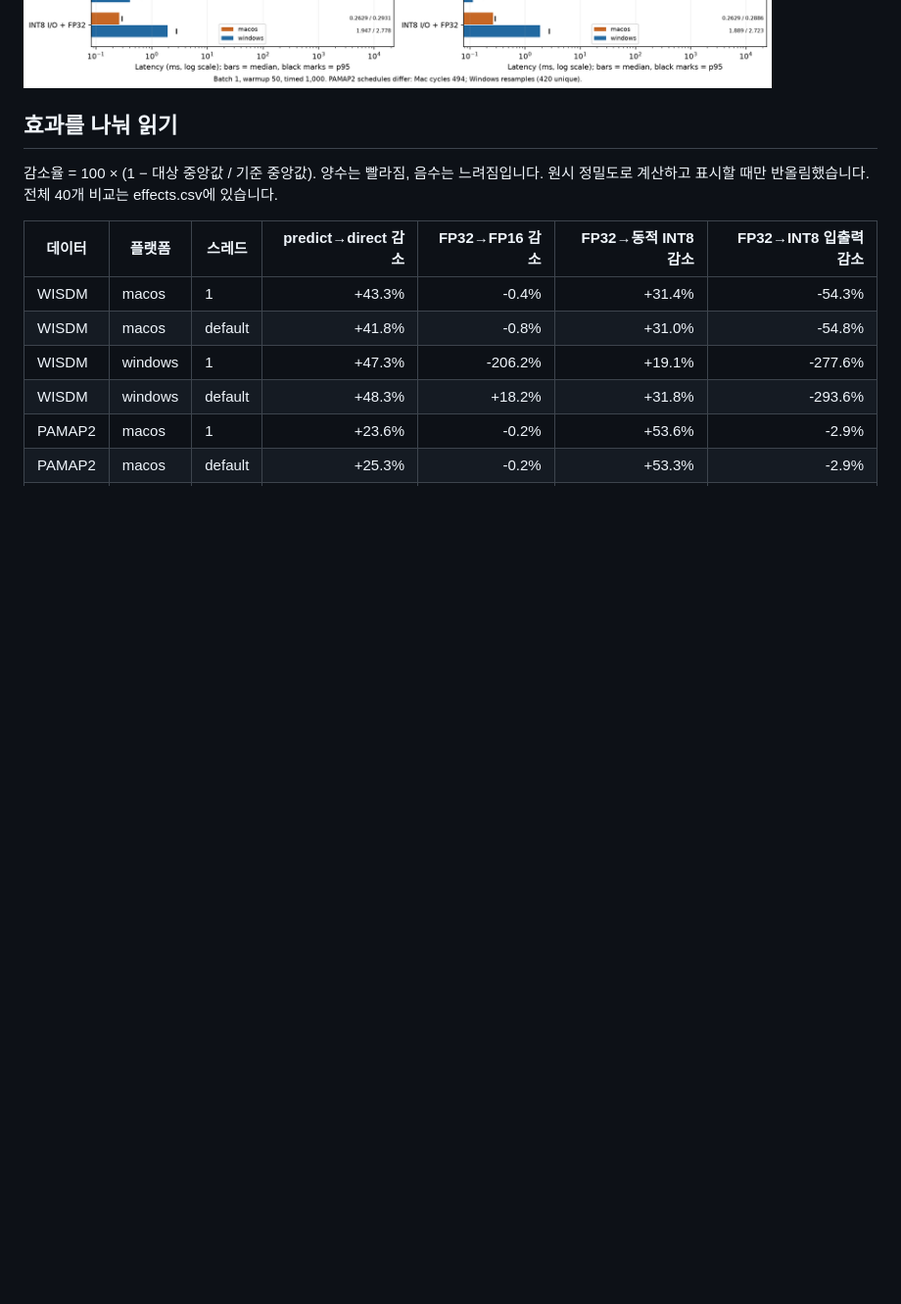
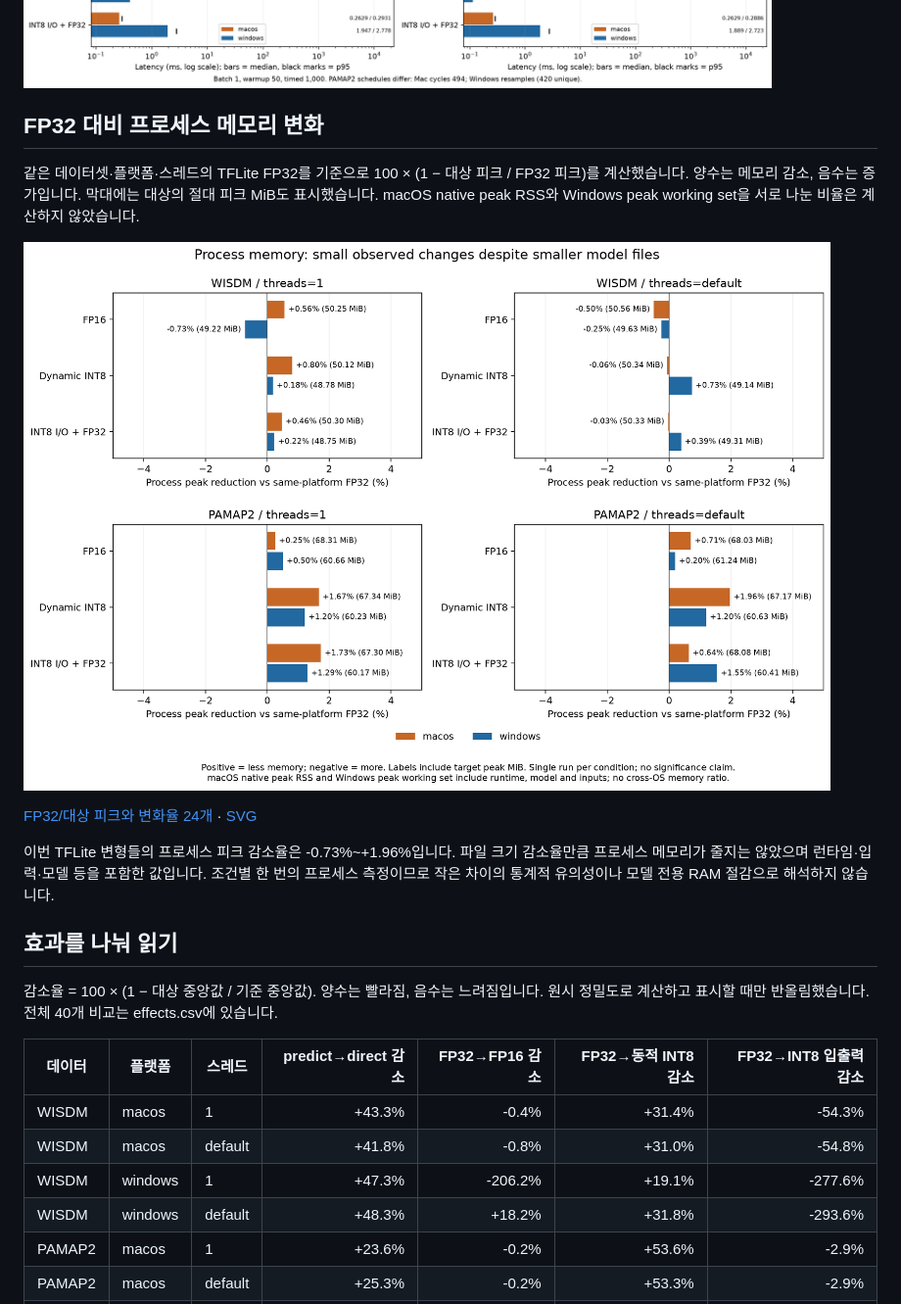
Before and after one commit to IoT-Kimjangs/har-quantization, a Markdown page: results/platform-integration-draft/report.md, the part around one of its changes. Shown at 98% size. GitHub-like rendering; pictures changed too: results/platform-integration-draft/memory-effects.png (added); blank space fills up the shorter version.

```diff
--- a/results/platform-integration-draft/report.md
+++ b/results/platform-integration-draft/report.md
@@ -67,6 +85,16 @@ ms는 중앙값/p95, MiB는 프로세스 피크입니다. macOS는 native peak R
 | PAMAP2 | INT8 I/O + FP32 | 0.262875 / 0.293120 | 1.947250 / 2.777580 | 67.30 | 60.17 |
 
 ![조건별 중앙값과 p95](latency.png)
+
+## FP32 대비 프로세스 메모리 변화
+
+같은 데이터셋·플랫폼·스레드의 TFLite FP32를 기준으로 100 × (1 − 대상 피크 / FP32 피크)를 계산했습니다. 양수는 메모리 감소, 음수는 증가입니다. 막대에는 대상의 절대 피크 MiB도 표시했습니다. macOS native peak RSS와 Windows peak working set을 서로 나눈 비율은 계산하지 않았습니다.
+
+![플랫폼 내부 FP32 기준 프로세스 메모리 변화](memory-effects.png)
+
+[FP32/대상 피크와 변화율 24개](memory-effects.csv) · [SVG](memory-effects.svg)
+
+이번 TFLite 변형들의 프로세스 피크 감소율은 -0.73%~+1.96%입니다. 파일 크기 감소율만큼 프로세스 메모리가 줄지는 않았으며 런타임·입력·모델 등을 포함한 값입니다. 조건별 한 번의 프로세스 측정이므로 작은 차이의 통계적 유의성이나 모델 전용 RAM 절감으로 해석하지 않습니다.
 
 ## 효과를 나눠 읽기
 
```
Also changed, not shown: other parts of results/platform-integration-draft/report.md (+18 -0 lines), docs/platform-results-integration.md (+13 -1 lines), results/platform-integration-draft/experiment-workflow.png (added), results/platform-integration-draft/size-latency.png (added), 7 other files.
